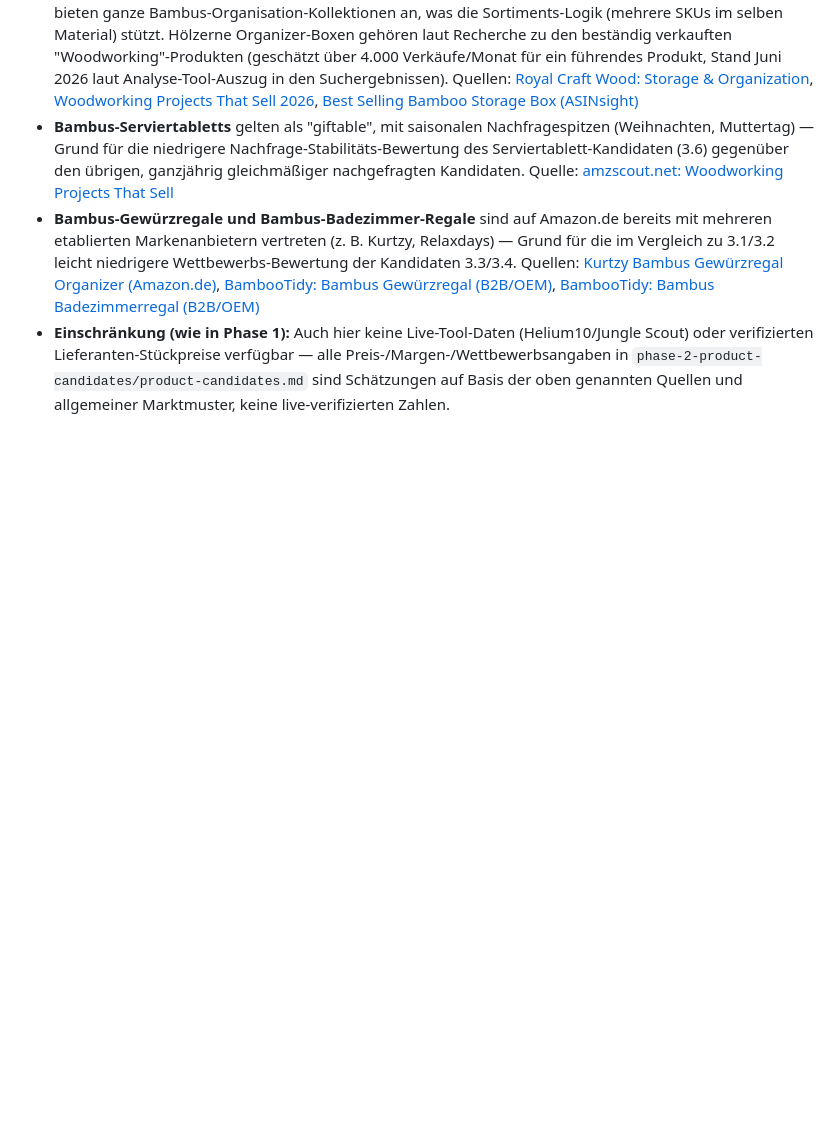
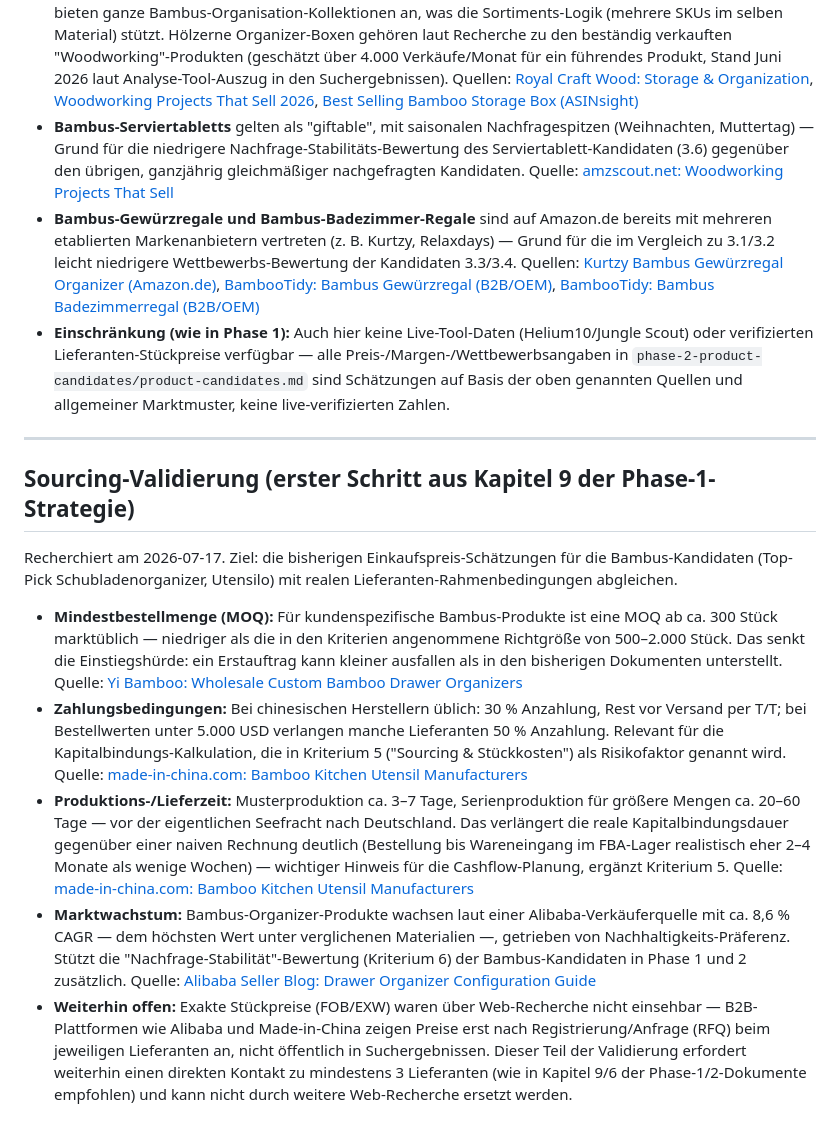
Before and after one commit to Pfeffy1234/techcore-site, a Markdown page: amazon-retail-plan/research/sources-log.md, the part around the change. GitHub-like rendering; blank space fills up the shorter version.

Commit message:
Amazon-Retail: erste Sourcing-Validierung ergänzt
Realistische MOQ (~300 Stück), Zahlungsbedingungen und Lieferzeiten
für Bambus-Produkte recherchiert und in beiden Strategiedokumenten
verlinkt. Exakte Stückpreise bleiben offen (nur per direkter
Lieferantenanfrage zu bekommen, nicht über Web-Recherche).

Co-Authored-By: Claude Sonnet 5 <noreply@anthropic.com>
Claude-Session: https://claude.ai/code/session_014wfSrkCRmBxzN5h2G2NRQ3

```diff
--- a/amazon-retail-plan/research/sources-log.md
+++ b/amazon-retail-plan/research/sources-log.md
@@ -71,3 +71,19 @@ Recherchiert am 2026-07-17, für [`../phase-2-product-candidates/product-candida
 - **Bambus-Gewürzregale und Bambus-Badezimmer-Regale** sind auf Amazon.de bereits mit mehreren etablierten Markenanbietern vertreten (z. B. Kurtzy, Relaxdays) — Grund für die im Vergleich zu 3.1/3.2 leicht niedrigere Wettbewerbs-Bewertung der Kandidaten 3.3/3.4.
   Quellen: [Kurtzy Bambus Gewürzregal Organizer (Amazon.de)](https://www.amazon.de/Kurtzy-Organiser-abgeschr%C3%A4gter-Aufbewahrungsregal-Badezimmer/dp/B00DZP7GO0), [BambooTidy: Bambus Gewürzregal (B2B/OEM)](https://bambootidy.com/collections/gewuerzregal), [BambooTidy: Bambus Badezimmerregal (B2B/OEM)](https://bambootidy.com/collections/badezimmerregal)
 - **Einschränkung (wie in Phase 1):** Auch hier keine Live-Tool-Daten (Helium10/Jungle Scout) oder verifizierten Lieferanten-Stückpreise verfügbar — alle Preis-/Margen-/Wettbewerbsangaben in `phase-2-product-candidates/product-candidates.md` sind Schätzungen auf Basis der oben genannten Quellen und allgemeiner Marktmuster, keine live-verifizierten Zahlen.
+
+---
+
+## Sourcing-Validierung (erster Schritt aus Kapitel 9 der Phase-1-Strategie)
+
+Recherchiert am 2026-07-17. Ziel: die bisherigen Einkaufspreis-Schätzungen für die Bambus-Kandidaten (Top-Pick Schubladenorganizer, Utensilo) mit realen Lieferanten-Rahmenbedingungen abgleichen.
+
+- **Mindestbestellmenge (MOQ):** Für kundenspezifische Bambus-Produkte ist eine MOQ ab ca. 300 Stück marktüblich — niedriger als die in den Kriterien angenommene Richtgröße von 500–2.000 Stück. Das senkt die Einstiegshürde: ein Erstauftrag kann kleiner ausfallen als in den bisherigen Dokumenten unterstellt.
+  Quelle: [Yi Bamboo: Wholesale Custom Bamboo Drawer Organizers](https://www.yibamboo.com/product/wholesale-custom-bamboo-drawer-organizers/)
+- **Zahlungsbedingungen:** Bei chinesischen Herstellern üblich: 30 % Anzahlung, Rest vor Versand per T/T; bei Bestellwerten unter 5.000 USD verlangen manche Lieferanten 50 % Anzahlung. Relevant für die Kapitalbindungs-Kalkulation, die in Kriterium 5 ("Sourcing & Stückkosten") als Risikofaktor genannt wird.
+  Quelle: [made-in-china.com: Bamboo Kitchen Utensil Manufacturers](https://www.made-in-china.com/products-search/hot-china-products/Bamboo_Kitchen_Utensil.html)
+- **Produktions-/Lieferzeit:** Musterproduktion ca. 3–7 Tage, Serienproduktion für größere Mengen ca. 20–60 Tage — vor der eigentlichen Seefracht nach Deutschland. Das verlängert die reale Kapitalbindungsdauer gegenüber einer naiven Rechnung deutlich (Bestellung bis Wareneingang im FBA-Lager realistisch eher 2–4 Monate als wenige Wochen) — wichtiger Hinweis für die Cashflow-Planung, ergänzt Kriterium 5.
+  Quelle: [made-in-china.com: Bamboo Kitchen Utensil Manufacturers](https://www.made-in-china.com/products-search/hot-china-products/Bamboo_Kitchen_Utensil.html)
+- **Marktwachstum:** Bambus-Organizer-Produkte wachsen laut einer Alibaba-Verkäuferquelle mit ca. 8,6 % CAGR — dem höchsten Wert unter verglichenen Materialien —, getrieben von Nachhaltigkeits-Präferenz. Stützt die "Nachfrage-Stabilität"-Bewertung (Kriterium 6) der Bambus-Kandidaten in Phase 1 und 2 zusätzlich.
+  Quelle: [Alibaba Seller Blog: Drawer Organizer Configuration Guide](https://seller.alibaba.com/blogs/2026/southeast-asia/home-storage/drawer-organizer-material-feature-guide-alibaba-b2b)
+- **Weiterhin offen:** Exakte Stückpreise (FOB/EXW) waren über Web-Recherche nicht einsehbar — B2B-Plattformen wie Alibaba und Made-in-China zeigen Preise erst nach Registrierung/Anfrage (RFQ) beim jeweiligen Lieferanten an, nicht öffentlich in Suchergebnissen. Dieser Teil der Validierung erfordert weiterhin einen direkten Kontakt zu mindestens 3 Lieferanten (wie in Kapitel 9/6 der Phase-1/2-Dokumente empfohlen) und kann nicht durch weitere Web-Recherche ersetzt werden.
```
Also changed, not shown: amazon-retail-plan/phase-1-niche-strategy/niche-strategy.md (+2 -0 lines), amazon-retail-plan/phase-2-product-candidates/product-candidates.md (+2 -0 lines).
